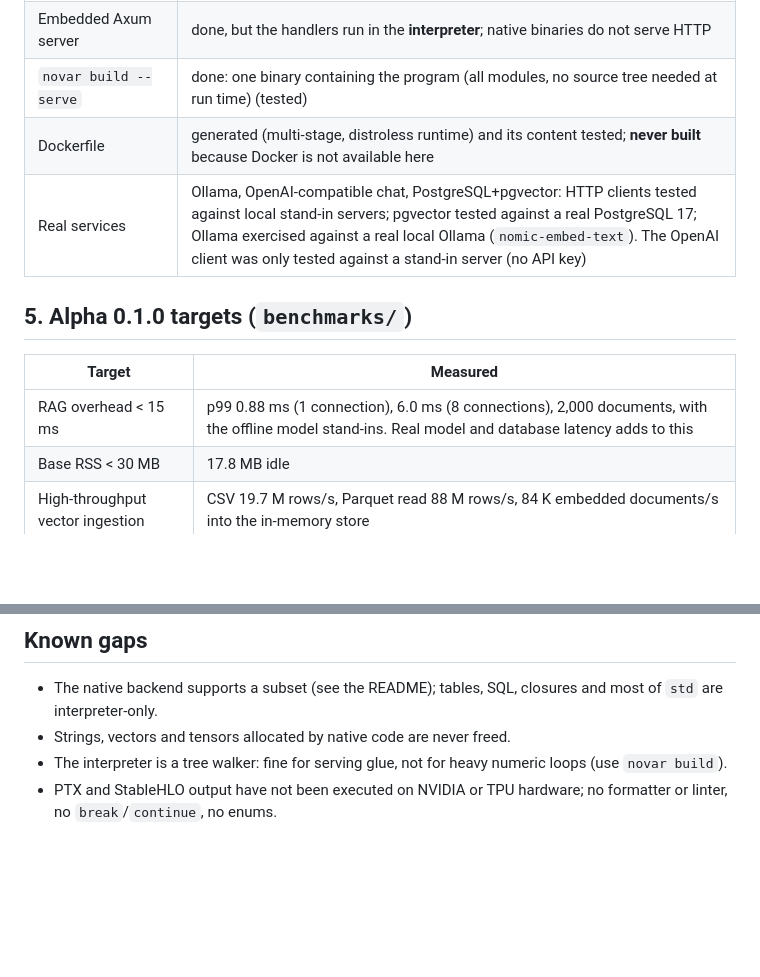
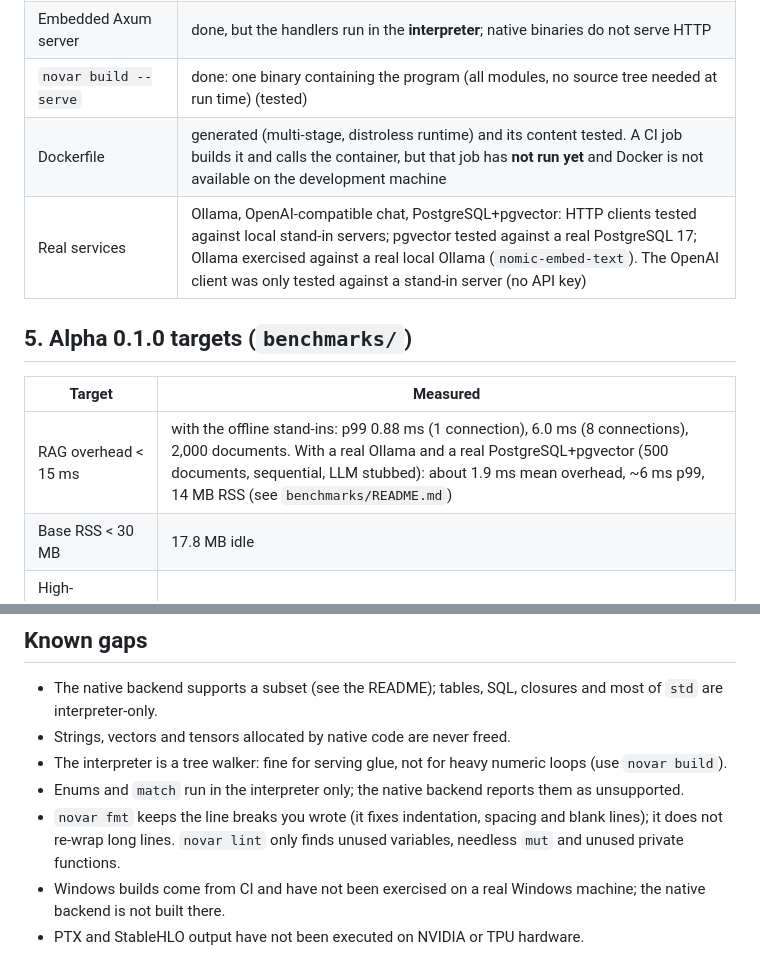
Before and after one commit to novar-lang/novar, a Markdown page: docs/design/status.md, 2 parts joined by grey strips. Rendered like a GitHub page; blank space fills up the shorter version.

```diff
--- a/docs/design/status.md
+++ b/docs/design/status.md
@@ -45,14 +45,14 @@ M-series laptop. Things that could not be exercised on this hardware are called
 | `@endpoint` -> routing table, validation, JSON | done (`novar_server`); validation derives from the types, including tensor shapes (tested) |
 | Embedded Axum server | done, but the handlers run in the **interpreter**; native binaries do not serve HTTP |
 | `novar build --serve` | done: one binary containing the program (all modules, no source tree needed at run time) (tested) |
-| Dockerfile | generated (multi-stage, distroless runtime) and its content tested; **never built** because Docker is not available here |
+| Dockerfile | generated (multi-stage, distroless runtime) and its content tested. A CI job builds it and calls the container, but that job has **not run yet** and Docker is not available on the development machine |
 | Real services | Ollama, OpenAI-compatible chat, PostgreSQL+pgvector: HTTP clients tested against local stand-in servers; pgvector tested against a real PostgreSQL 17; Ollama exercised against a real local Ollama (`nomic-embed-text`). The OpenAI client was only tested against a stand-in server (no API key) |
 
 ## 5. Alpha 0.1.0 targets (`benchmarks/`)
 
 | Target | Measured |
 |---|---|
-| RAG overhead < 15 ms | p99 0.88 ms (1 connection), 6.0 ms (8 connections), 2,000 documents, with the offline model stand-ins. Real model and database latency adds to this |
+| RAG overhead < 15 ms | with the offline stand-ins: p99 0.88 ms (1 connection), 6.0 ms (8 connections), 2,000 documents. With a real Ollama and a real PostgreSQL+pgvector (500 documents, sequential, LLM stubbed): about 1.9 ms mean overhead, ~6 ms p99, 14 MB RSS (see `benchmarks/README.md`) |
 | Base RSS < 30 MB | 17.8 MB idle |
 | High-throughput vector ingestion | CSV 19.7 M rows/s, Parquet read 88 M rows/s, 84 K embedded documents/s into the in-memory store |
 
@@ -77,4 +77,7 @@ M-series laptop. Things that could not be exercised on this hardware are called
 * The native backend supports a subset (see the README); tables, SQL, closures and most of `std` are interpreter-only.
 * Strings, vectors and tensors allocated by native code are never freed.
 * The interpreter is a tree walker: fine for serving glue, not for heavy numeric loops (use `novar build`).
-* PTX and StableHLO output have not been executed on NVIDIA or TPU hardware; no formatter or linter, no `break`/`continue`, no enums.
+* Enums and `match` run in the interpreter only; the native backend reports them as unsupported.
+* `novar fmt` keeps the line breaks you wrote (it fixes indentation, spacing and blank lines); it does not re-wrap long lines. `novar lint` only finds unused variables, needless `mut` and unused private functions.
+* Windows builds come from CI and have not been exercised on a real Windows machine; the native backend is not built there.
+* PTX and StableHLO output have not been executed on NVIDIA or TPU hardware.
```
Also changed, not shown: docs/guide/tour.md (+37 -0 lines).
